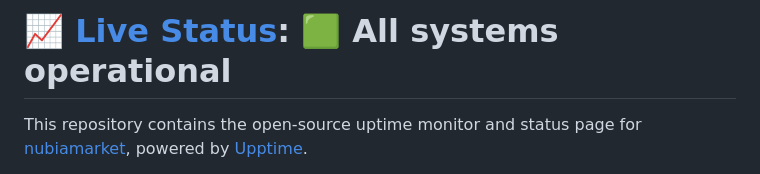
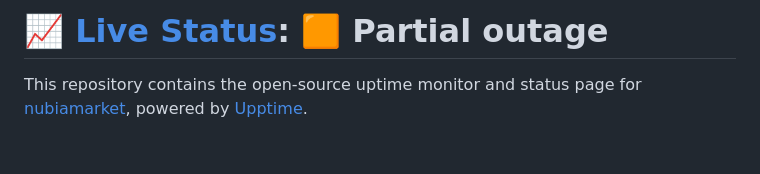
Before and after one commit to nubiamarket/check-uptime, a Markdown page: README.md, the part around one of its changes. GitHub-like rendering; blank space fills up the shorter version.

Commit message:
:pencil: Update summary in README [skip ci] [upptime]

```diff
--- a/README.md
+++ b/README.md
@@ -1,4 +1,4 @@
-# [📈 Live Status](https://nubiamarket.github.io/check-uptime): <!--live status--> **🟩 All systems operational**
+# [📈 Live Status](https://nubiamarket.github.io/check-uptime): <!--live status--> **🟧 Partial outage**
 
 This repository contains the open-source uptime monitor and status page for [nubiamarket](https://nubiamarket.github.io/check-uptime), powered by [Upptime](https://github.com/upptime/upptime).
 
```
Also changed, not shown: other parts of README.md (+1 -1 lines).
